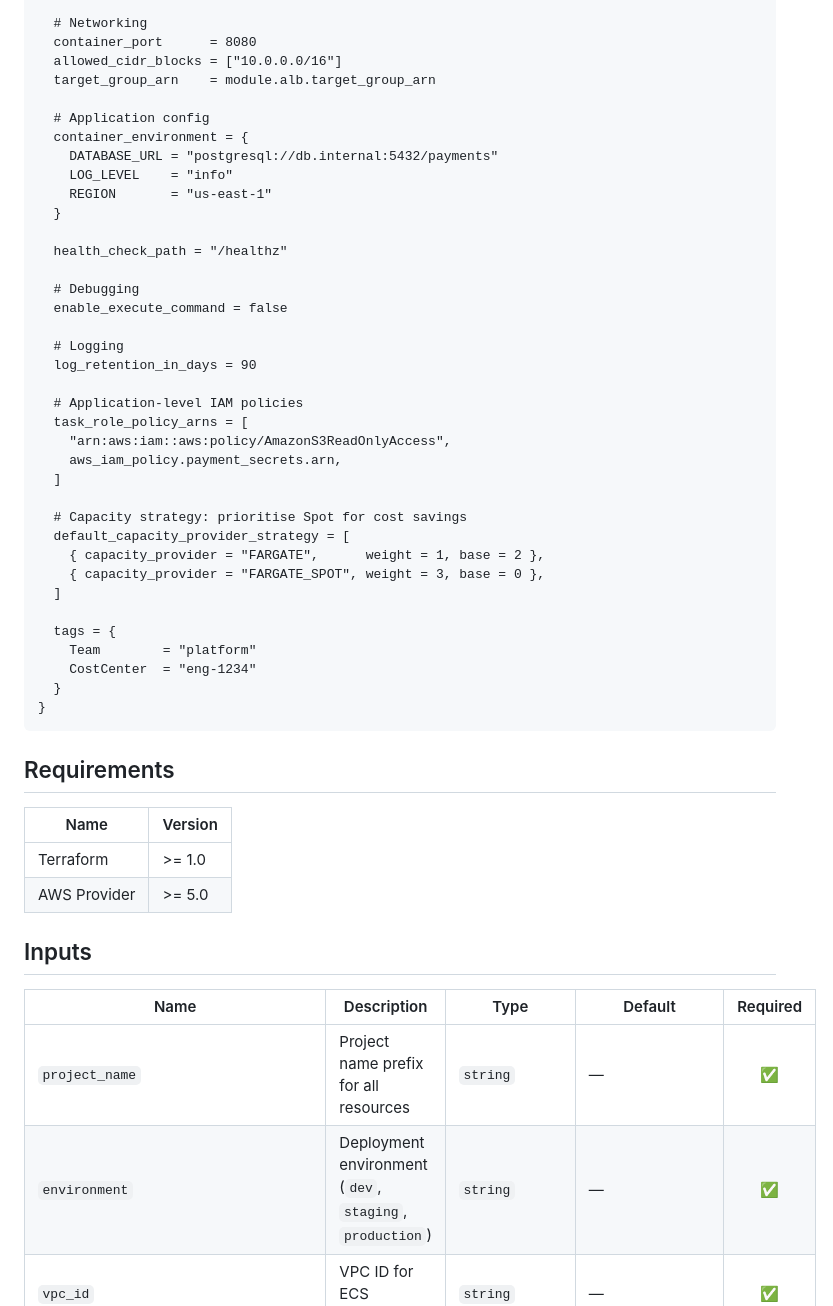
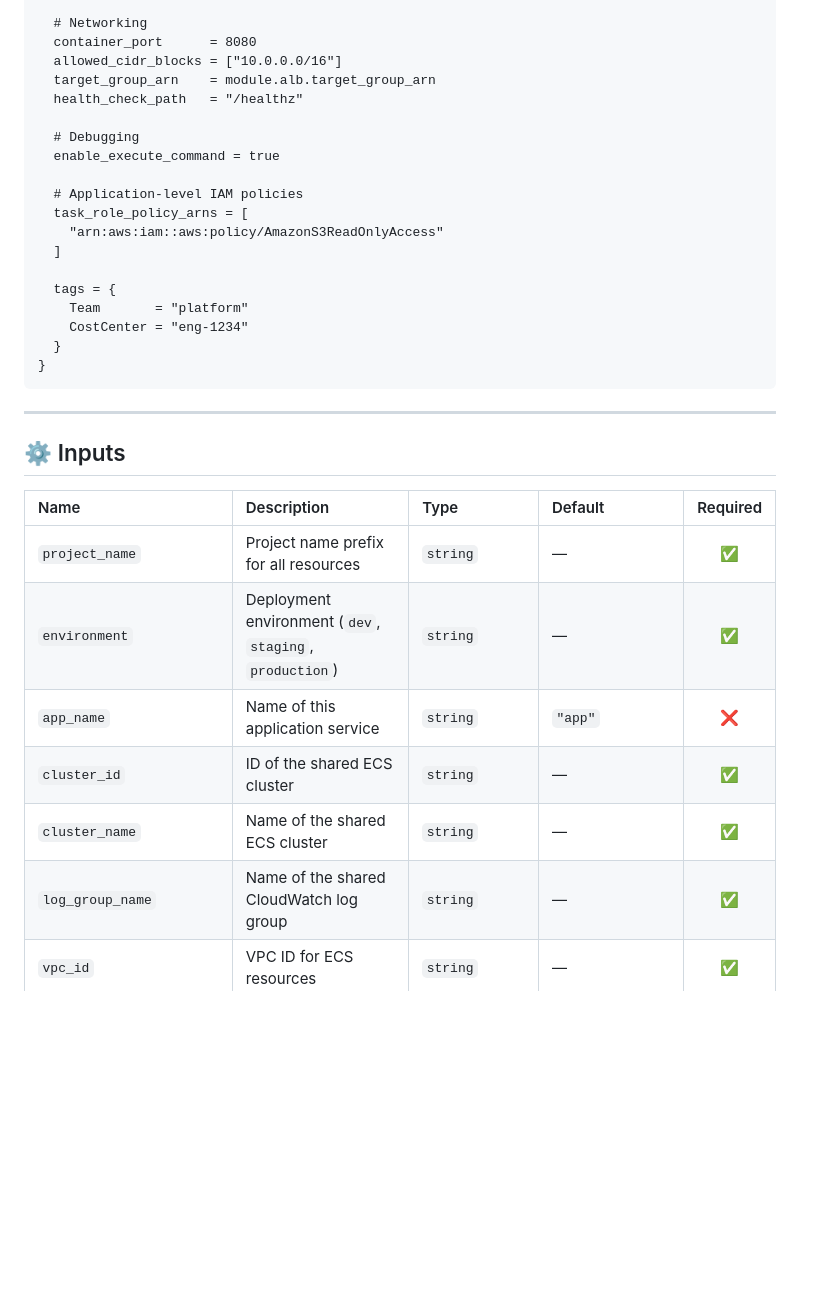
Before and after one commit to TrigrD3/indico-devsecops-test, a Markdown page: modules/ecs-service/README.md, the part around one of its changes. Rendered like a GitHub page; blank space fills up the shorter version.

````diff
--- a/modules/ecs-service/README.md
+++ b/modules/ecs-service/README.md
@@ -90,54 +62,35 @@ module "ecs" {
   container_port      = 8080
   allowed_cidr_blocks = ["10.0.0.0/16"]
   target_group_arn    = module.alb.target_group_arn
-
-  # Application config
-  container_environment = {
-    DATABASE_URL = "postgresql://db.internal:5432/payments"
-    LOG_LEVEL    = "info"
-    REGION       = "us-east-1"
-  }
-
-  health_check_path = "/healthz"
+  health_check_path   = "/healthz"
 
   # Debugging
-  enable_execute_command = false
-
-  # Logging
-  log_retention_in_days = 90
+  enable_execute_command = true
 
   # Application-level IAM policies
   task_role_policy_arns = [
-    "arn:aws:iam::aws:policy/AmazonS3ReadOnlyAccess",
-    aws_iam_policy.payment_secrets.arn,
-  ]
-
-  # Capacity strategy: prioritise Spot for cost savings
-  default_capacity_provider_strategy = [
-    { capacity_provider = "FARGATE",      weight = 1, base = 2 },
-    { capacity_provider = "FARGATE_SPOT", weight = 3, base = 0 },
+    "arn:aws:iam::aws:policy/AmazonS3ReadOnlyAccess"
   ]
 
   tags = {
-    Team        = "platform"
-    CostCenter  = "eng-1234"
+    Team       = "platform"
+    CostCenter = "eng-1234"
   }
 }
 ```
 
-## Requirements
+---
 
-| Name | Version |
-|------|---------|
-| Terraform | >= 1.0 |
-| AWS Provider | >= 5.0 |
-
-## Inputs
+## ⚙️ Inputs
 
 | Name | Description | Type | Default | Required |
-|------|-------------|------|---------|:--------:|
+|:---|:---|:---|:---|:---:|
 | `project_name` | Project name prefix for all resources | `string` | — | ✅ |
 | `environment` | Deployment environment (`dev`, `staging`, `production`) | `string` | — | ✅ |
+| `app_name` | Name of this application service | `string` | `"app"` | ❌ |
+| `cluster_id` | ID of the shared ECS cluster | `string` | — | ✅ |
+| `cluster_name` | Name of the shared ECS cluster | `string` | — | ✅ |
+| `log_group_name` | Name of the shared CloudWatch log group | `string` | — | ✅ |
 | `vpc_id` | VPC ID for ECS resources | `string` | — | ✅ |
 | `subnet_ids` | Subnet IDs for service networking | `list(string)` | — | ✅ |
 | `container_image` | Docker image URI | `string` | — | ✅ |
````
Also changed, not shown: other parts of modules/ecs-service/README.md (+34 -82 lines).
